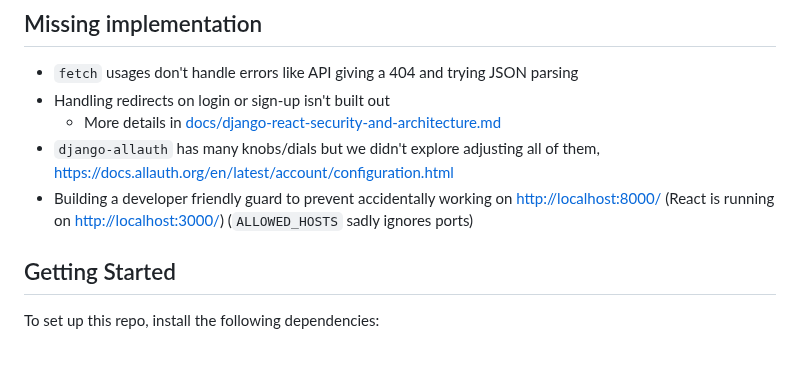
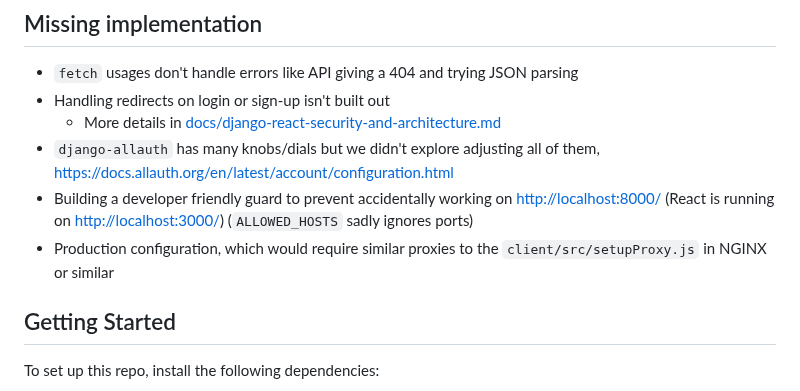
Before and after one commit to twolfson/if-i-were-to-build-a-startup-web-app, a Markdown page: explorations/4-django-allauth-react-proxy/README.md, the part around the change. GitHub-like rendering; blank space fills up the shorter version.

Commit message:
Added production configuration note

```diff
--- a/explorations/4-django-allauth-react-proxy/README.md
+++ b/explorations/4-django-allauth-react-proxy/README.md
@@ -13,6 +13,7 @@ In typical production environments, Django is already behind a reverse proxy (e.
     - More details in [docs/django-react-security-and-architecture.md](../../docs/django-react-security-and-architecture.md)
 - `django-allauth` has many knobs/dials but we didn't explore adjusting all of them, https://docs.allauth.org/en/latest/account/configuration.html
 - Building a developer friendly guard to prevent accidentally working on <http://localhost:8000/> (React is running on <http://localhost:3000/>) (`ALLOWED_HOSTS` sadly ignores ports)
+- Production configuration, which would require similar proxies to the `client/src/setupProxy.js` in NGINX or similar
 
 ## Getting Started
 To set up this repo, install the following dependencies:
```
